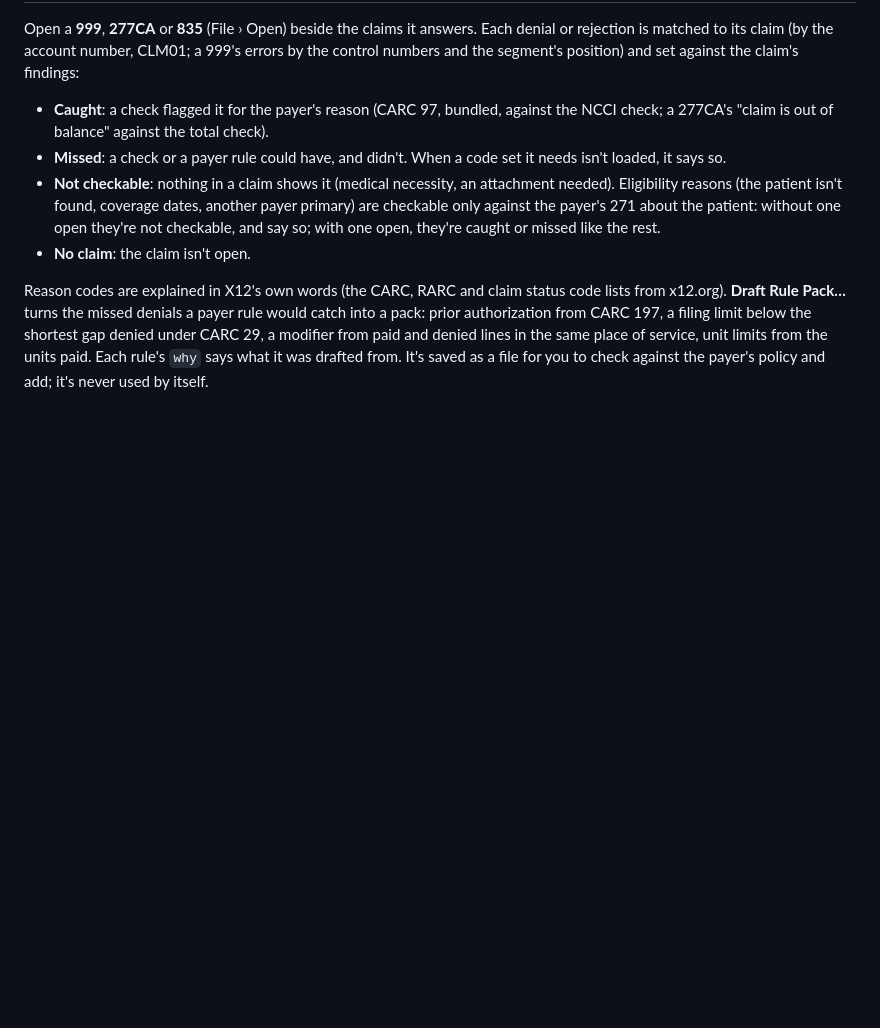
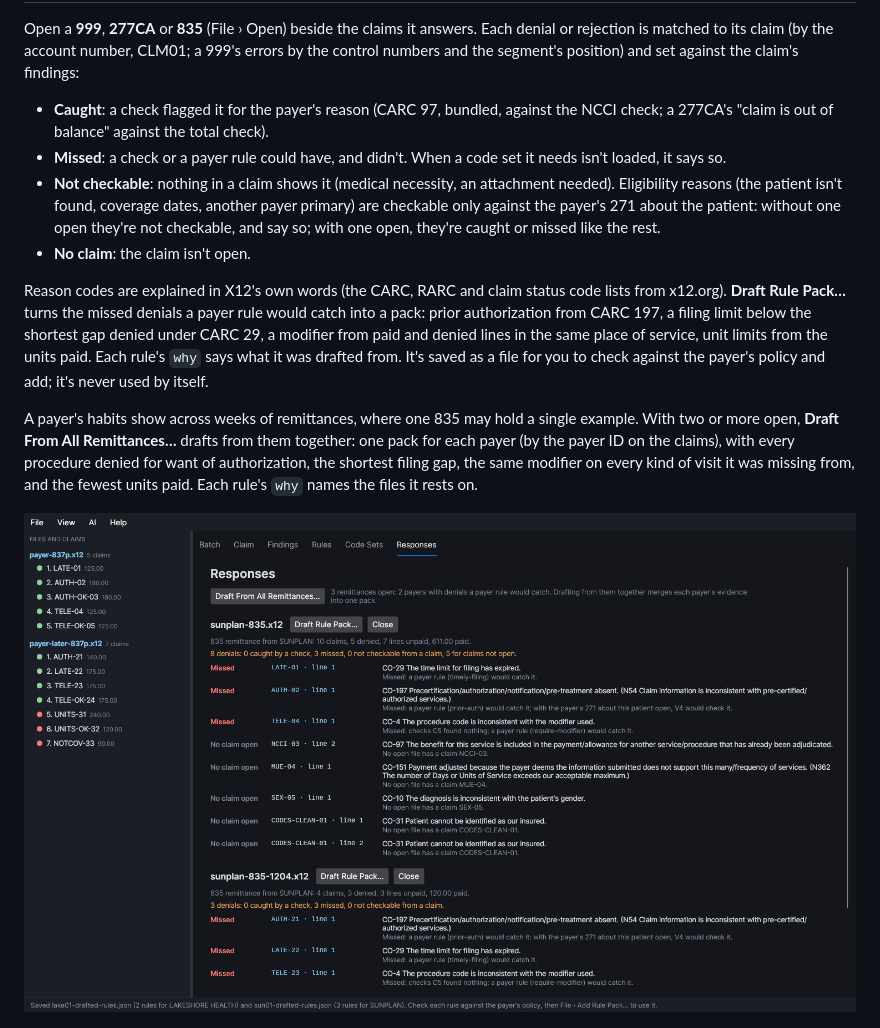
Before and after one commit to Harlock123/AVAClaimScrubber, a Markdown page: README.md, the part around one of its changes. GitHub-like rendering; pictures changed too: Screenshots/drafts.png (added); blank space fills up the shorter version.

```diff
--- a/README.md
+++ b/README.md
@@ -119,6 +119,13 @@ limit below the shortest gap denied under CARC 29, a modifier from paid and deni
 unit limits from the units paid. Each rule's `why` says what it was drafted from. It's saved as a file for you to check
 against the payer's policy and add; it's never used by itself.
 
+A payer's habits show across weeks of remittances, where one 835 may hold a single example. With two or more open,
+**Draft From All Remittances…** drafts from them together: one pack for each payer (by the payer ID on the claims),
+with every procedure denied for want of authorization, the shortest filing gap, the same modifier on every kind of
+visit it was missing from, and the fewest units paid. Each rule's `why` names the files it rests on.
+
+![Three remittances from two payers open over two batches of claims, with Draft From All Remittances above them; the status bar says a pack was saved for each payer, two rules for Lakeshore Health and three for Sun Plan](Screenshots/drafts.png)
+
 ![A remittance replayed: three Sun Plan denials caught by its pack's rules, a bundled J1100 missed because the NCCI edits aren't loaded, an MUE and a sex conflict caught, and two eligibility denials that no check could catch](Screenshots/responses.png)
 
 ### Eligibility: the payer's 271
```
Also changed, not shown: other parts of README.md (+4 -4 lines), AGENTS.md (+4 -3 lines), 14 other files.
